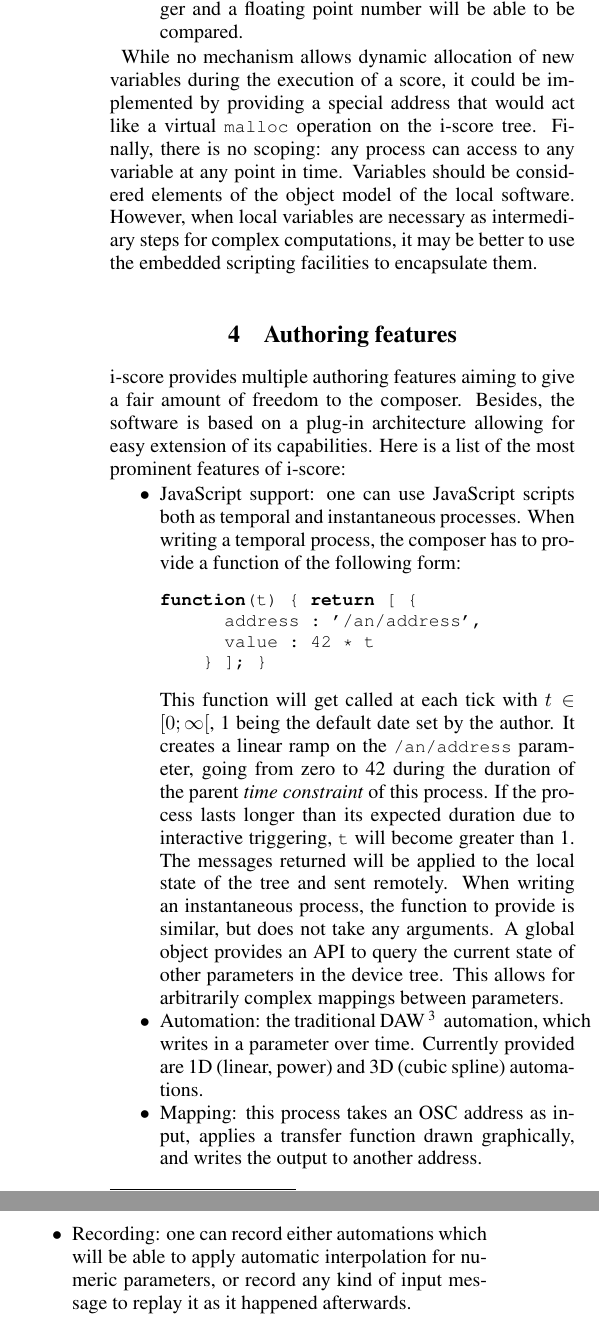
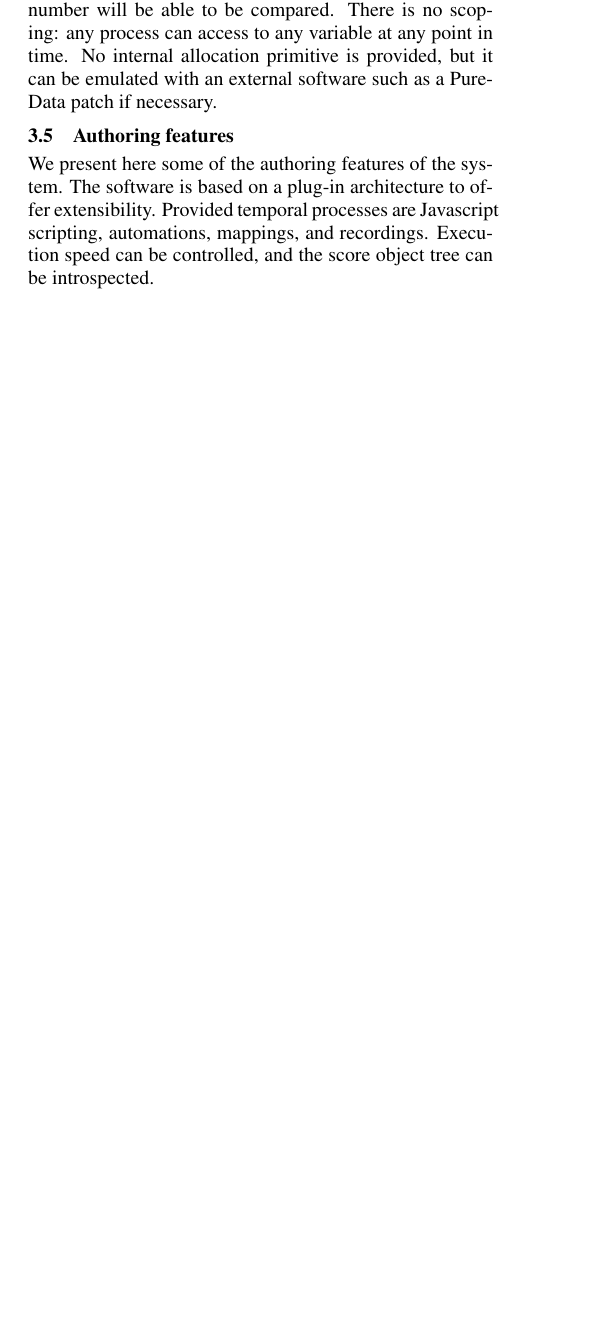
Before and after one commit to jcelerier/icmc2016-iscore, a LaTeX paper (icmc2016template.tex): two parts of the columns of page 3 of 5 before the commit and part of one column of page 2 of 4 after it, the two joined at a grey line, cut so that both start at the same text, the shorter picture padded with empty space. The pictures show the PDF file icmc2016template.pdf that the author committed with the source.

Commit message:
more size reduction

```diff
--- a/icmc2016template.tex
+++ b/icmc2016template.tex
@@ -236,4 +233,3 @@ Additionally, the ability to perform computations is required in order to have a
 
 \begin{figure}
     \centering
-    \includegraphics[width=0.30\textwidth]{images/hierarchy.eps}
@@ -245 +242,2 @@ In order to allow for interactive musical scores authoring, we introduce these c
 A virtual machine ticks a timer and makes the time flow in the score graph.
+During this time, processes are computed.
@@ -247,7 +244,7 @@ During this time, multiple processes, including hierarchical scoring, looping, a
 
-Processes can be of two kinds: temporal or instantaneous.
-Temporal processes can be explained as functions of time that the composer wants to run between
+Processes can be temporal or instantaneous.
+Temporal processes are functions of time that the composer wants to run between
 two points in time: \emph{do a volume fade-in from t=10s to t=25s}.~\\
-Instantaneous processes are functions that will be run at a single point in time: \emph{play a random note}.
+Instantaneous processes run at a single point in time: \emph{play a random note}.
 
 \subsection{Scenario}
@@ -256 +252,2 @@ Time flows from left to right as in most traditional sequencers.
+Time flows from left to right as in traditional sequencers.
 Due to the presence of interactivity, the various possibilities of execution of the score cannot be shown.
@@ -279,2 +270,7 @@ They can read its data, perform computations on it, and send it back to the remo
 In the course of this paper, "device tree" refers to this tree.
 
+\subsection{Variables}
+Variables are based on the device tree, which acts like a global memory.
+They are statically typed\footnote{Types are integer, boolean, floating point, impulse, string, character, or tuple.}. C-like implicit conversion can take place: an integer and a floating point number will be able to be compared.
+There is no scoping: any process can access to any variable at any point in time.
+No internal allocation primitive is provided, but it can be emulated with an external software such as a PureData patch if necessary.
@@ -282,2 +277 @@ Musical information can currently be expressed with the help of either a remote
 
-\subsection{Variables}
@@ -287,36 +277,0 @@ The variables are statically typed:
-\begin{itemize}
-    \item A variable's type must be chosen between integer, boolean, floating point, impulse, string, character, or tuple.
-    \item C-like implicit conversion can take place: an integer and a floating point number will be able to be compared.
-\end{itemize}
-
-While no mechanism allows dynamic allocation of new variables during the execution of a score, it could be implemented by providing a special address that would act like a virtual \lstinline|malloc| operation on the i-score tree.
-Finally, there is no scoping: any process can access to any variable at any point in time.
-Variables should be considered elements of the object model of the local software.
-However, when local variables are necessary as intermediary steps for complex computations, it
-may be better to use the embedded scripting facilities to encapsulate them.
-
-\section{Authoring features}
-i-score provides multiple authoring features aiming to give a fair amount of freedom to the composer.
-Besides, the software is based on a plug-in architecture allowing for easy extension of its capabilities.
-Here is a list of the most prominent features of i-score:
-\begin{itemize}
-\item JavaScript support: one can use JavaScript scripts both as temporal and instantaneous processes.
-When writing a temporal process, the composer has to provide a function of the following form:
-\begin{lstlisting}[language=JavaScript]
-function(t) { return [ {
-      address : '/an/address',
-      value : 42 * t
-    } ]; }
-\end{lstlisting}
-This function will get called at each tick with $t \in [0; \infty[$, 1 being the default date set by the author.
-It creates a linear ramp on the \lstinline|/an/address| parameter, going from zero to 42 during the duration of the parent \timeconstraint of this process.
-If the process lasts longer than its expected duration due to interactive triggering, \lstinline|t| will become greater than 1.
-The messages returned will be applied to the local state of the tree and sent remotely.
-When writing an instantaneous process, the function to provide is similar, but does not take any arguments.
-A global object provides an API to query the current state of other parameters in the device tree.
-This allows for arbitrarily complex mappings between parameters.
-
-\item Automation: the traditional DAW\footnote{Digital Audio Workstation} automation, which writes in a parameter over time.
-Currently provided are 1D (linear, power) and 3D (cubic spline) automations.
-\item Mapping: this process takes an OSC address as input, applies a transfer function drawn graphically, and writes the output to another address.
-\item Recording: one can record either automations which will be able to apply automatic interpolation for numeric parameters, or record any kind of input message to replay it as it happened afterwards.
@@ -330 +278,6 @@ Plug-ins can expose their own attributes in this tree.
-\end{itemize}
+\subsection{Authoring features}
+We present here some of the authoring features of the system.
+The software is based on a plug-in architecture to offer extensibility.
+Provided temporal processes are Javascript scripting, automations, mappings, and
+recordings.
+Execution speed can be controlled, and the score object tree can be introspected.
@@ -350,6 +329,6 @@ An example is given in fig.~\ref{fig.event}.
 \begin{figure}[h]
 	\centering
-	\includegraphics[width=0.25\textwidth]{images/event.eps}
+	\includegraphics[width=0.20\textwidth]{images/event.eps}
 	\caption{An example of event-driven score: if all the interactive trigger's conditions are set to true, they will trigger at each tick one after the other. Else, standard network behaviour is to be expected.}
 	\label{fig.event}
 \end{figure}
@@ -386,6 +361,6 @@ it can only be called when it is not already running.
+It can only be called when it is not already running.
 This is due to the single-threaded nature of the execution engine: there is
-only a single playhead for the entirety of the score, hence a single
-temporal process cannot run at the same time at two different points.
+a single playhead for the score.
 
 The procedure is built as follows:
 \begin{itemize}
```
Also changed, not shown: icmc2016template.pdf, icmc2016template.tex (103 more changed lines).
